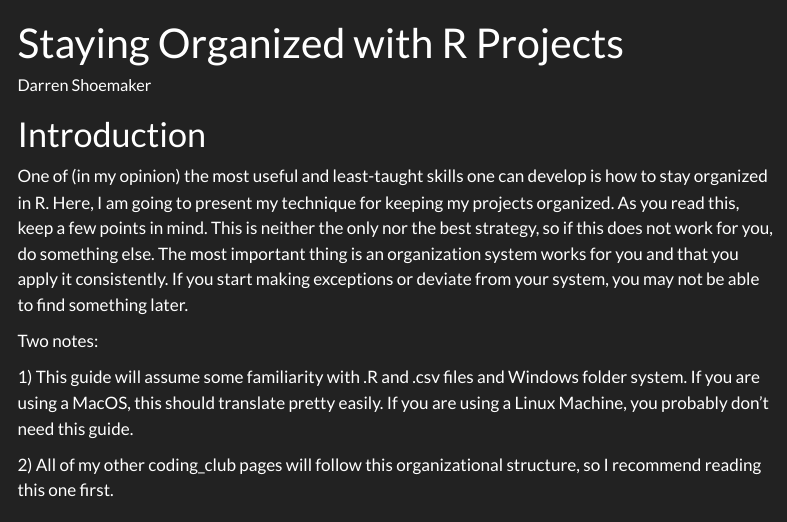
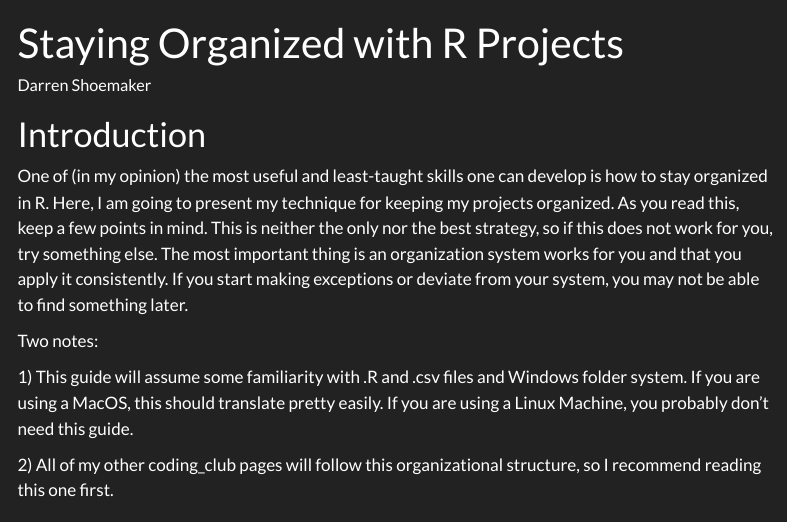
Before and after one commit to thedungeonecologist/coding_club, a Quarto document (quarto/staying_organized_R_projects.qmd): the page in a window 1100 px wide, from its top. Rendered offline with R 4.5, knitr and Pandoc in place of Quarto, with nearby package versions; menus at the side of the page are left out; long lines of code are wrapped.

Commit message:
Updating negative wording (thanks Caroline!)

```diff
--- a/quarto/staying_organized_R_projects.qmd
+++ b/quarto/staying_organized_R_projects.qmd
@@ -11,7 +11,7 @@ editor: visual
 
 # Introduction
 
-One of (in my opinion) the most useful and least-taught skills one can develop is how to stay organized in R. Here, I am going to present my technique for keeping my projects organized. As you read this, keep a few points in mind. This is neither the only nor the best strategy, so if this does not work for you, do something else. The most important thing is an organization system works for you and that you apply it consistently. If you start making exceptions or deviate from your system, you may not be able to find something later.
+One of (in my opinion) the most useful and least-taught skills one can develop is how to stay organized in R. Here, I am going to present my technique for keeping my projects organized. As you read this, keep a few points in mind. This is neither the only nor the best strategy, so if this does not work for you, try something else. The most important thing is an organization system works for you and that you apply it consistently. If you start making exceptions or deviate from your system, you may not be able to find something later.
 
 Two notes:
 
```
